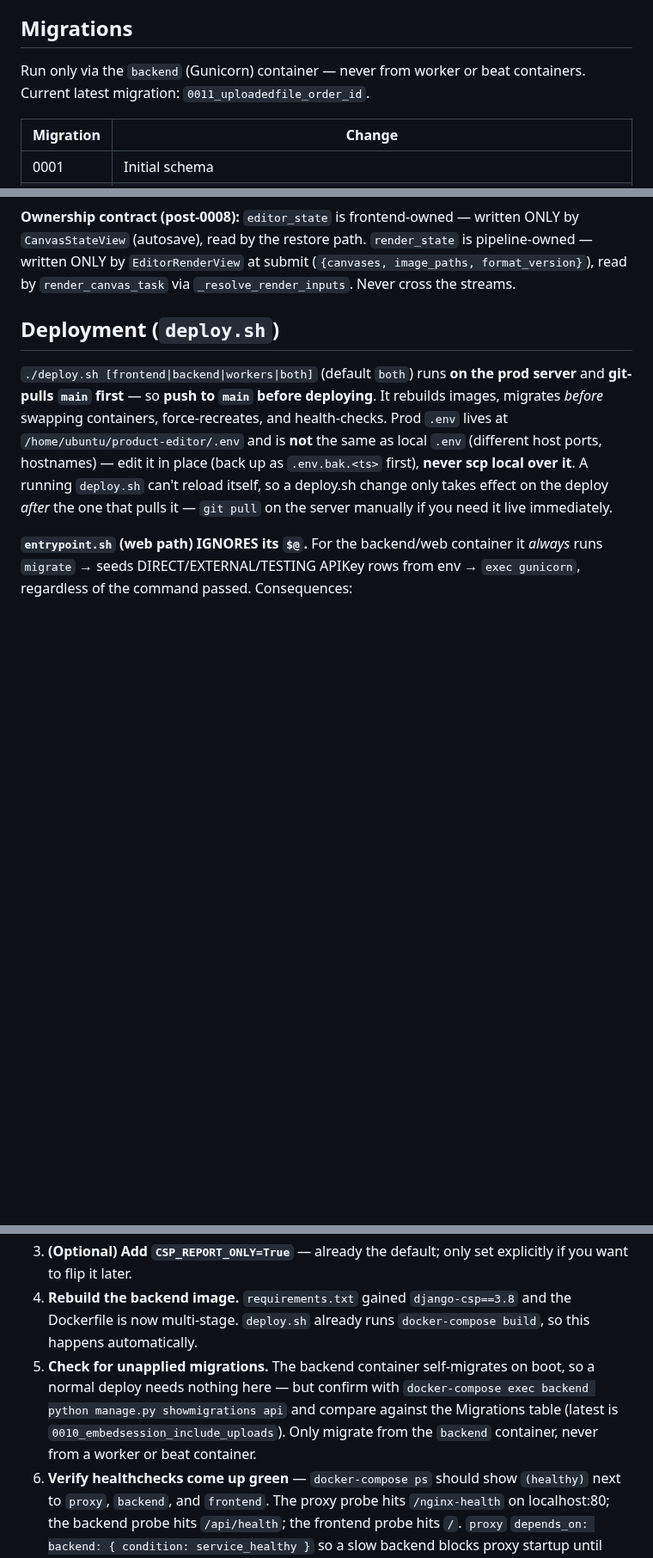
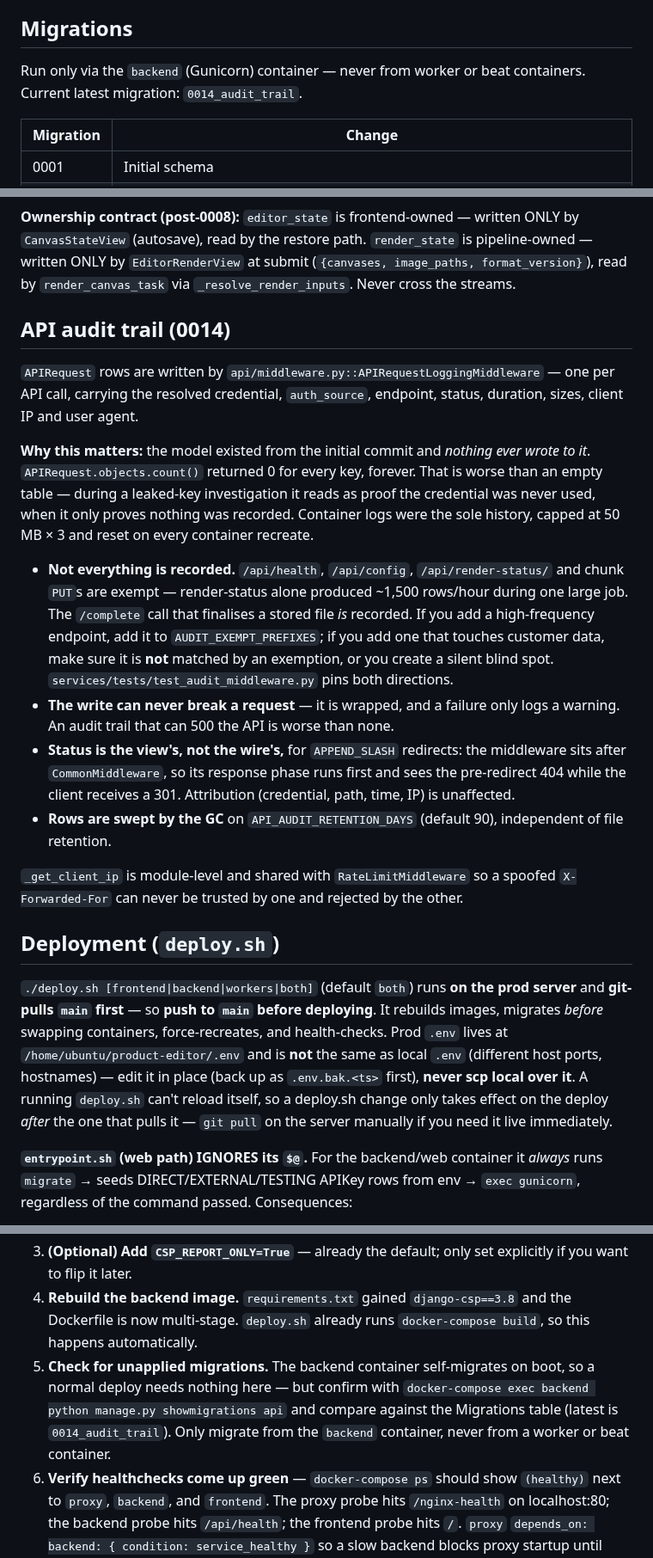
Before and after one commit to printo/product-editor, a Markdown page: CLAUDE.md, 3 parts joined by grey strips. Shown at 86% size. GitHub-like rendering; blank space fills up the shorter version.

Commit message:
docs: bring the migrations table up to date (0012-0014) + audit-trail section
The table stopped at 0011 and two "current latest migration" references still
pointed at 0010/0011, so anyone checking a deploy against it would have
concluded the chain was already applied.

Adds 0012-0014 with the reasoning that makes each one non-obvious:

  * 0012 — why file expiry is stamped per row rather than recomputed at sweep
    time, and the deploy-order constraint that the backfill imposes (it reads
    the retention in force at migration time, so it must run BEFORE lowering
    EXPORT_RETENTION_DAYS or it recreates the bug it removes).
  * 0013 — why image_paths needs a model default specifically, given
    CanvasStateView.put deliberately keeps it out of update_or_create's
    defaults. Without that context the next person "tidies up" one or the
    other and reintroduces either the 500 or the erasure bug.
  * 0014 — that APIRequest was never written to, so a zero count was never
    evidence of anything.

Also adds an "API audit trail" section covering the exemption list (a new
high-frequency endpoint belongs in it; a new customer-data endpoint must NOT
be matched by it, or it becomes a silent blind spot), the fact that the
recorded status is the view's rather than the wire's for APPEND_SLASH
redirects, and API_AUDIT_RETENTION_DAYS in the env var table.

Co-Authored-By: Claude Opus 5 <noreply@anthropic.com>

```diff
--- a/CLAUDE.md
+++ b/CLAUDE.md
@@ -759,7 +759,7 @@ Key surfaces added in the resilience/compliance pass — grep these before touch
 
 ## Migrations
 
-Run only via the `backend` (Gunicorn) container — never from worker or beat containers. Current latest migration: `0011_uploadedfile_order_id`.
+Run only via the `backend` (Gunicorn) container — never from worker or beat containers. Current latest migration: `0014_audit_trail`.
 
 | Migration | Change |
 |---|---|
@@ -777,5 +780,18 @@ Run only via the `backend` (Gunicorn) container — never from worker or beat co
 
 **Ownership contract (post-0008):** `editor_state` is frontend-owned — written ONLY by `CanvasStateView` (autosave), read by the restore path. `render_state` is pipeline-owned — written ONLY by `EditorRenderView` at submit (`{canvases, image_paths, format_version}`), read by `render_canvas_task` via `_resolve_render_inputs`. Never cross the streams.
+
+## API audit trail (0014)
+
+`APIRequest` rows are written by `api/middleware.py::APIRequestLoggingMiddleware` — one per API call, carrying the resolved credential, `auth_source`, endpoint, status, duration, sizes, client IP and user agent.
+
+**Why this matters:** the model existed from the initial commit and *nothing ever wrote to it*. `APIRequest.objects.count()` returned 0 for every key, forever. That is worse than an empty table — during a leaked-key investigation it reads as proof the credential was never used, when it only proves nothing was recorded. Container logs were the sole history, capped at 50 MB × 3 and reset on every container recreate.
+
+- **Not everything is recorded.** `/api/health`, `/api/config`, `/api/render-status/` and chunk `PUT`s are exempt — render-status alone produced ~1,500 rows/hour during one large job. The `/complete` call that finalises a stored file *is* recorded. If you add a high-frequency endpoint, add it to `AUDIT_EXEMPT_PREFIXES`; if you add one that touches customer data, make sure it is **not** matched by an exemption, or you create a silent blind spot. `services/tests/test_audit_middleware.py` pins both directions.
+- **The write can never break a request** — it is wrapped, and a failure only logs a warning. An audit trail that can 500 the API is worse than none.
+- **Status is the view's, not the wire's,** for `APPEND_SLASH` redirects: the middleware sits after `CommonMiddleware`, so its response phase runs first and sees the pre-redirect 404 while the client receives a 301. Attribution (credential, path, time, IP) is unaffected.
+- **Rows are swept by the GC** on `API_AUDIT_RETENTION_DAYS` (default 90), independent of file retention.
+
+`_get_client_ip` is module-level and shared with `RateLimitMiddleware` so a spoofed `X-Forwarded-For` can never be trusted by one and rejected by the other.
 
 ## Deployment (`deploy.sh`)
 
@@ -903,7 +920,7 @@ The full prioritised list is in [docs/PRD.md](docs/PRD.md) §8 — these are the
 2. **(Optional) Add `MAX_UPLOAD_FILE_SIZE_MB=50`** to prod `.env` if you want a non-default ceiling. Default 50 if absent.
 3. **(Optional) Add `CSP_REPORT_ONLY=True`** — already the default; only set explicitly if you want to flip it later.
 4. **Rebuild the backend image.** `requirements.txt` gained `django-csp==3.8` and the Dockerfile is now multi-stage. `deploy.sh` already runs `docker-compose build`, so this happens automatically.
-5. **Check for unapplied migrations.** The backend container self-migrates on boot, so a normal deploy needs nothing here — but confirm with `docker-compose exec backend python manage.py showmigrations api` and compare against the Migrations table (latest is `0010_embedsession_include_uploads`). Only migrate from the `backend` container, never from a worker or beat container.
+5. **Check for unapplied migrations.** The backend container self-migrates on boot, so a normal deploy needs nothing here — but confirm with `docker-compose exec backend python manage.py showmigrations api` and compare against the Migrations table (latest is `0014_audit_trail`). Only migrate from the `backend` container, never from a worker or beat container.
 6. **Verify healthchecks come up green** — `docker-compose ps` should show `(healthy)` next to `proxy`, `backend`, and `frontend`. The proxy probe hits `/nginx-health` on localhost:80; the backend probe hits `/api/health`; the frontend probe hits `/`. `proxy` `depends_on: backend: { condition: service_healthy }` so a slow backend blocks proxy startup until ready.
 7. **Smoke-test login on prod** — bad password should still say "Invalid credentials"; if PIA is reachable, login should succeed. The new error-code distinction (PiaTimeout / PiaServiceUnavailable) only surfaces during actual outages.
 
```
Also changed, not shown: other parts of CLAUDE.md (+5 -1 lines).
